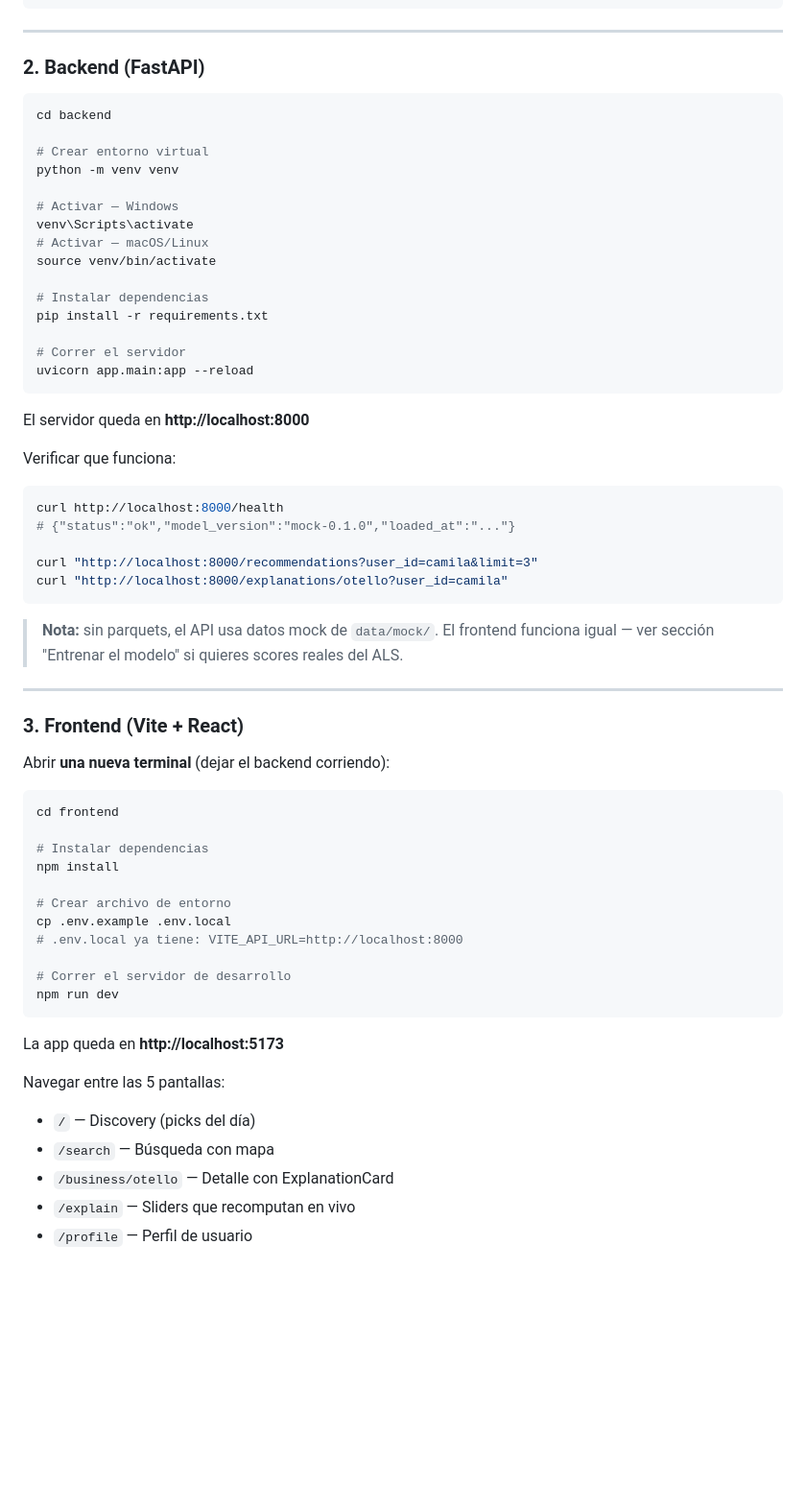
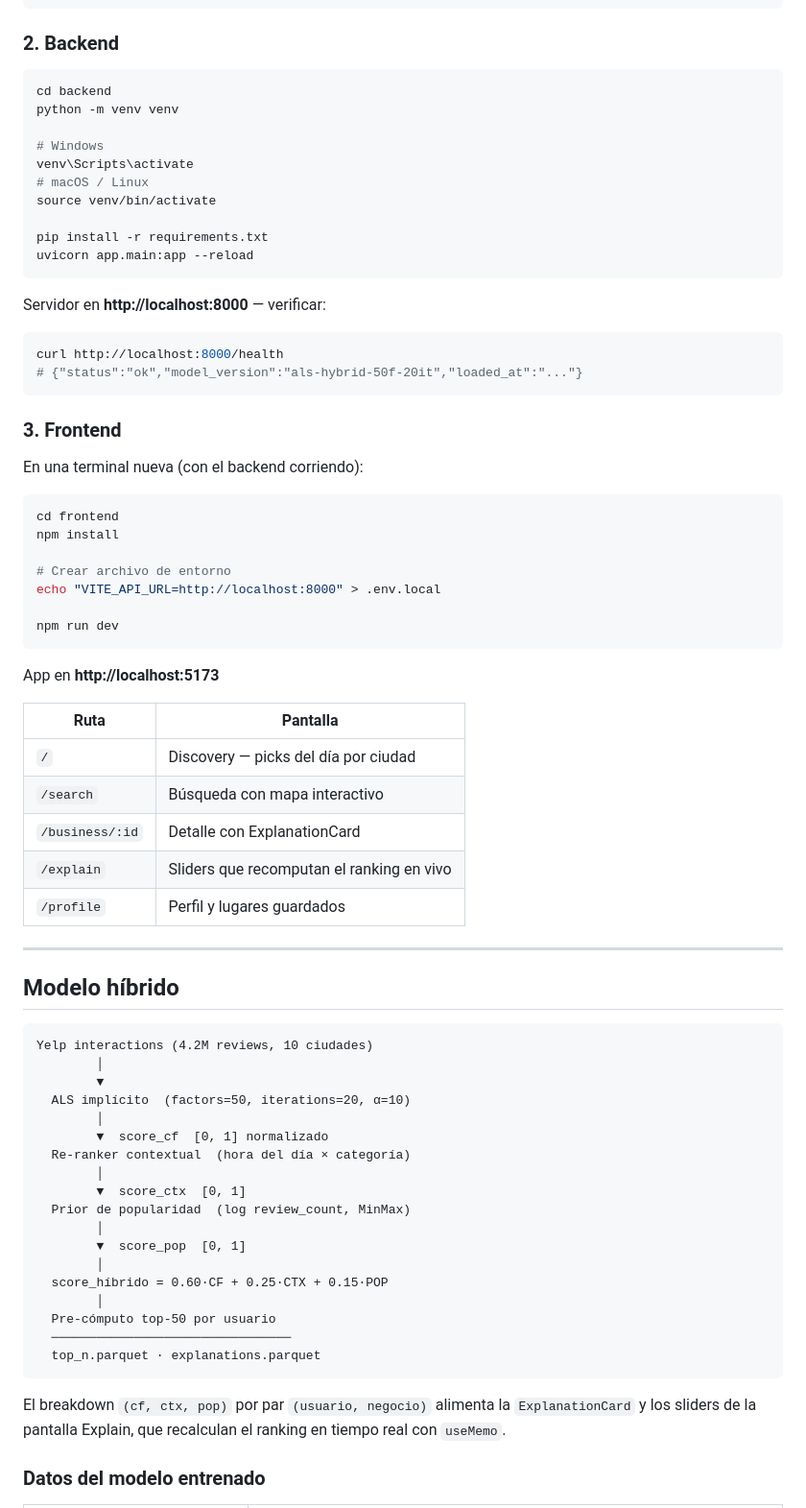
Before and after one commit to ErichGiusseppe/A-Recommender-System-for-Yelp-Reviews, a Markdown page: README.md, the part around one of its changes. Shown at 96% size. Drawn GitHub-style; blank space fills up the shorter version.

Commit message:
docs: README actualizado — stack, modelo, API y estructura reales

````diff
--- a/README.md
+++ b/README.md
@@ -22,67 +33,78 @@ git clone https://github.com/<tu-usuario>/A-Recommender-System-for-Yelp-Reviews.
 cd A-Recommender-System-for-Yelp-Reviews
 ```
 
----
-
-### 2. Backend (FastAPI)
+### 2. Backend
 
 ```bash
 cd backend
-
-# Crear entorno virtual
 python -m venv venv
 
-# Activar — Windows
+# Windows
 venv\Scripts\activate
-# Activar — macOS/Linux
+# macOS / Linux
 source venv/bin/activate
 
-# Instalar dependencias
 pip install -r requirements.txt
-
-# Correr el servidor
 uvicorn app.main:app --reload
 ```
 
-El servidor queda en **http://localhost:8000**
+Servidor en **http://localhost:8000** — verificar:
 
-Verificar que funciona:
 ```bash
 curl http://localhost:8000/health
-# {"status":"ok","model_version":"mock-0.1.0","loaded_at":"..."}
-
-curl "http://localhost:8000/recommendations?user_id=camila&limit=3"
-curl "http://localhost:8000/explanations/otello?user_id=camila"
+# {"status":"ok","model_version":"als-hybrid-50f-20it","loaded_at":"..."}
 ```
 
-> **Nota:** sin parquets, el API usa datos mock de `data/mock/`. El frontend funciona igual — ver sección "Entrenar el modelo" si quieres scores reales del ALS.
+### 3. Frontend
+
+En una terminal nueva (con el backend corriendo):
+
+```bash
+cd frontend
+npm install
+
+# Crear archivo de entorno
+echo "VITE_API_URL=http://localhost:8000" > .env.local
+
+npm run dev
+```
+
+App en **http://localhost:5173**
+
+| Ruta | Pantalla |
+|------|---------|
+| `/` | Discovery — picks del día por ciudad |
+| `/search` | Búsqueda con mapa interactivo |
+| `/business/:id` | Detalle con ExplanationCard |
+| `/explain` | Sliders que recomputan el ranking en vivo |
+| `/profile` | Perfil y lugares guardados |
 
 ---
 
-### 3. Frontend (Vite + React)
+## Modelo híbrido
 
-Abrir **una nueva terminal** (dejar el backend corriendo):
-
-```bash
-cd frontend
-
-# Instalar dependencias
-npm install
-
-# Crear archivo de entorno
-cp .env.example .env.local
-# .env.local ya tiene: VITE_API_URL=http://localhost:8000
-
-# Correr el servidor de desarrollo
-npm run dev
+```
+Yelp interactions (4.2M reviews, 10 ciudades)
+        │
+        ▼
+  ALS implícito  (factors=50, iterations=20, α=10)
+        │
+        ▼  score_cf  [0, 1] normalizado
+  Re-ranker contextual  (hora del día × categoría)
+        │
+        ▼  score_ctx  [0, 1]
+  Prior de popularidad  (log review_count, MinMax)
+        │
+        ▼  score_pop  [0, 1]
+        │
+  score_híbrido = 0.60·CF + 0.25·CTX + 0.15·POP
+        │
+  Pre-cómputo top-50 por usuario
+  ────────────────────────────────
+  top_n.parquet · explanations.parquet
 ```
 
-La app queda en **http://localhost:5173**
+El breakdown `(cf, ctx, pop)` por par `(usuario, negocio)` alimenta la `ExplanationCard` y los sliders de la pantalla Explain, que recalculan el ranking en tiempo real con `useMemo`.
 
-Navegar entre las 5 pantallas:
-- `/` — Discovery (picks del día)
-- `/search` — Búsqueda con mapa
-- `/business/otello` — Detalle con ExplanationCard
-- `/explain` — Sliders que recomputan en vivo
-- `/profile` — Perfil de usuario
+### Datos del modelo entrenado
 
````
Also changed, not shown: other parts of README.md (+77 -92 lines).
